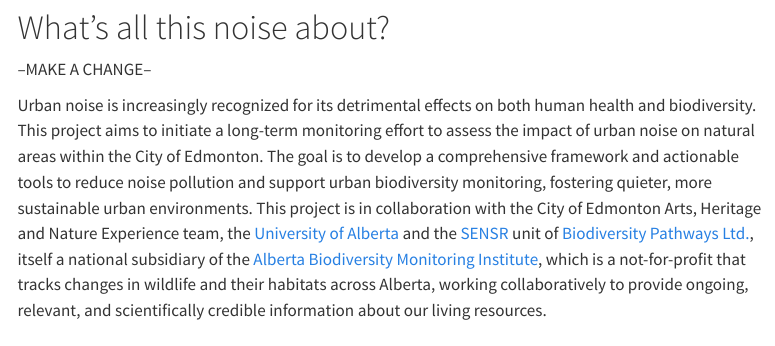
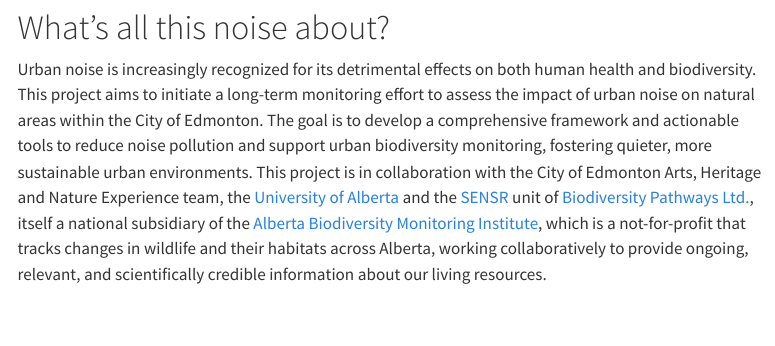
Before and after one commit to biodiversitypathways/coe, a Quarto document (sens-thresh.qmd): the page in a window 1100 px wide, from 630 px down. Rendered offline with R 4.5, knitr and Pandoc in place of Quarto, with nearby package versions; some code elsewhere in the file could not run offline; menus at the side of the page are left out; long lines of code are wrapped.

Commit message:
Deleted Alex test comment

````diff
--- a/sens-thresh.qmd
+++ b/sens-thresh.qmd
@@ -75,8 +75,6 @@
 ```
 
 # What's all this noise about?
-
---MAKE A CHANGE--
 
 Urban noise is increasingly recognized for its detrimental effects on both human health and biodiversity. This project aims to initiate a long-term monitoring effort to assess the impact of urban noise on natural areas within the City of Edmonton. The goal is to develop a comprehensive framework and actionable tools to reduce noise pollution and support urban biodiversity monitoring, fostering quieter, more sustainable urban environments. This project is in collaboration with the City of Edmonton Arts, Heritage and Nature Experience team, the [University of Alberta](https://www.ualberta.ca) and the [SENSR](sensr.ca) unit of [Biodiversity Pathways Ltd.](https://biodiversitypathways.ca/), itself a national subsidiary of the [Alberta Biodiversity Monitoring Institute](abmi.ca), which is a not-for-profit that tracks changes in wildlife and their habitats across Alberta, working collaboratively to provide ongoing, relevant, and scientifically credible information about our living resources.
 
````
